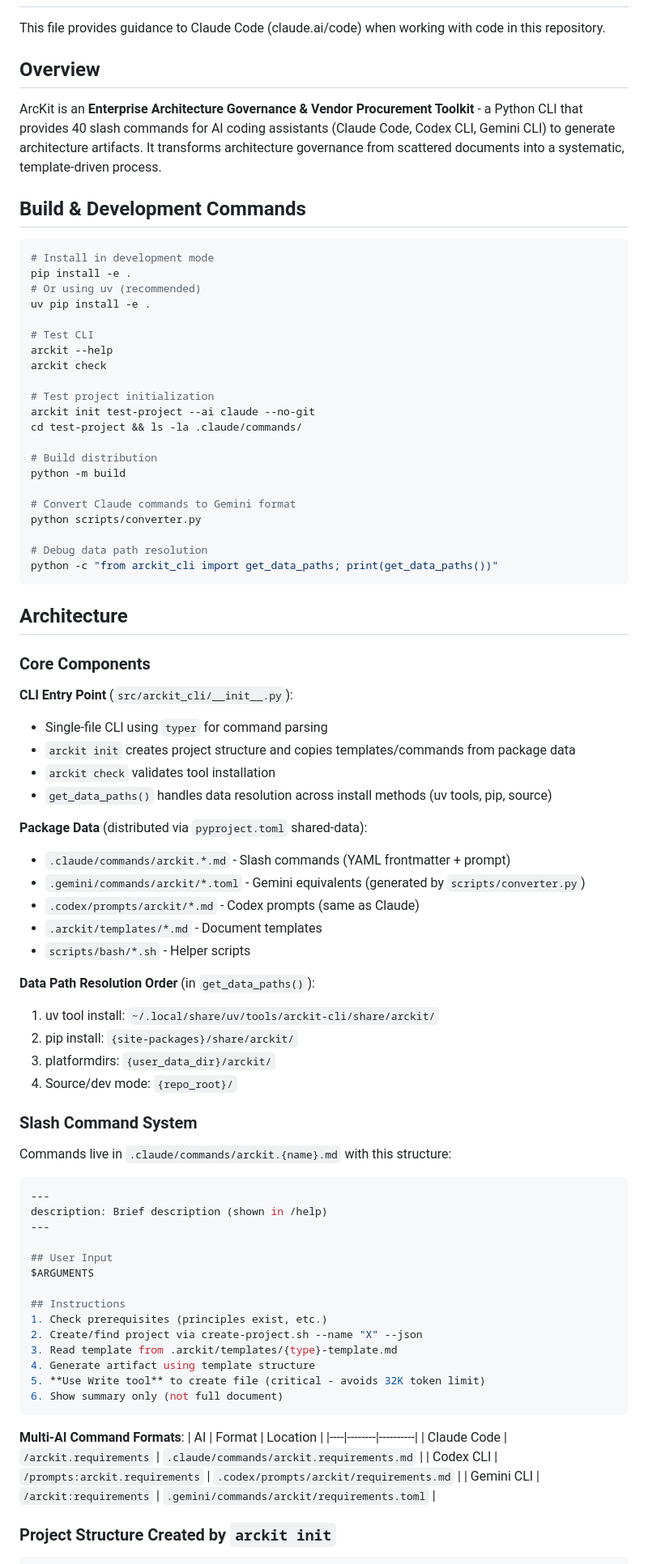
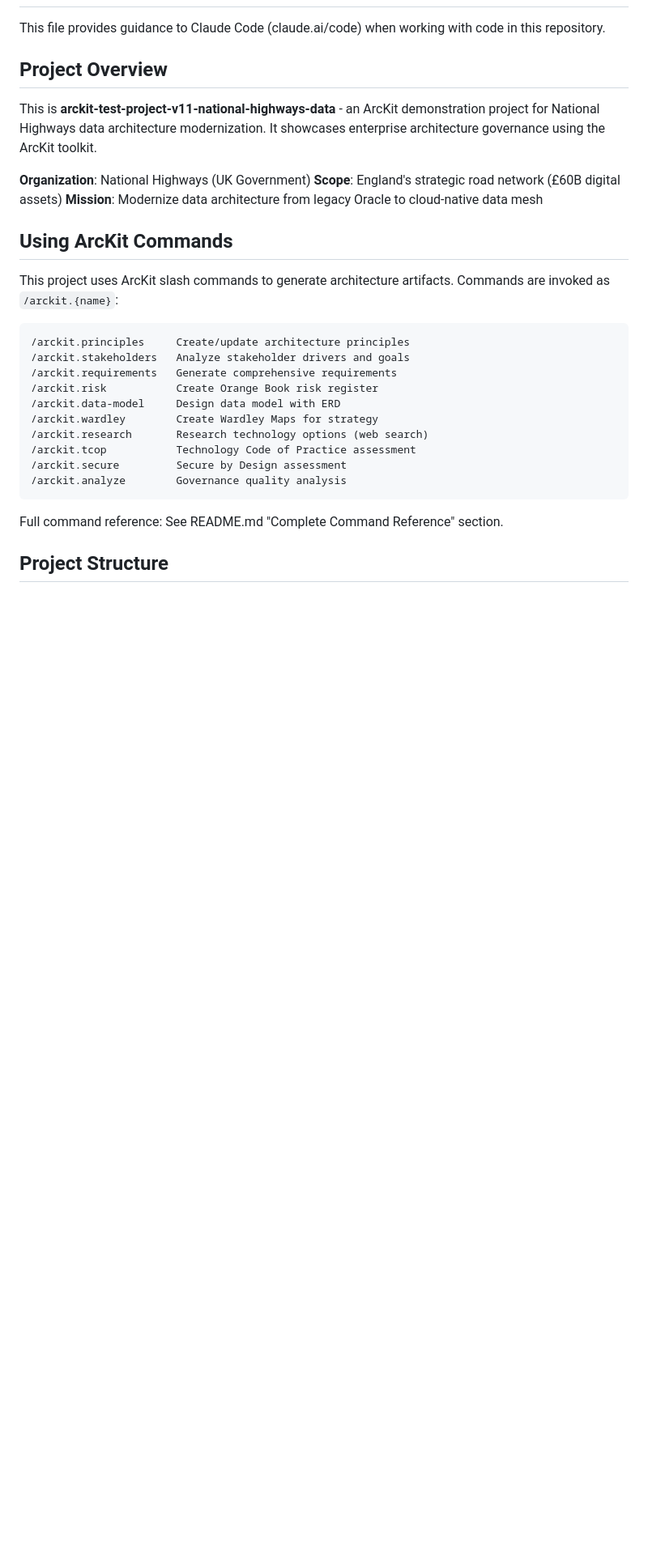
Before and after one commit to tractorjuice/arckit-test-project-v11-national-highways-data, a Markdown page: CLAUDE.md, the part around one of its changes. Shown at 81% size. Rendered like a GitHub page; blank space fills up the shorter version.

````diff
--- a/CLAUDE.md
+++ b/CLAUDE.md
@@ -2,87 +2,33 @@
 
 This file provides guidance to Claude Code (claude.ai/code) when working with code in this repository.
 
-## Overview
+## Project Overview
 
-ArcKit is an **Enterprise Architecture Governance & Vendor Procurement Toolkit** - a Python CLI that provides 40 slash commands for AI coding assistants (Claude Code, Codex CLI, Gemini CLI) to generate architecture artifacts. It transforms architecture governance from scattered documents into a systematic, template-driven process.
+This is **arckit-test-project-v11-national-highways-data** - an ArcKit demonstration project for National Highways data architecture modernization. It showcases enterprise architecture governance using the ArcKit toolkit.
 
-## Build & Development Commands
+**Organization**: National Highways (UK Government)
+**Scope**: England's strategic road network (£60B digital assets)
+**Mission**: Modernize data architecture from legacy Oracle to cloud-native data mesh
 
-```bash
-# Install in development mode
-pip install -e .
-# Or using uv (recommended)
-uv pip install -e .
+## Using ArcKit Commands
 
-# Test CLI
-arckit --help
-arckit check
+This project uses ArcKit slash commands to generate architecture artifacts. Commands are invoked as `/arckit.{name}`:
 
-# Test project initialization
-arckit init test-project --ai claude --no-git
-cd test-project && ls -la .claude/commands/
-
-# Build distribution
-python -m build
-
-# Convert Claude commands to Gemini format
-python scripts/converter.py
-
-# Debug data path resolution
-python -c "from arckit_cli import get_data_paths; print(get_data_paths())"
+```
+/arckit.principles     Create/update architecture principles
+/arckit.stakeholders   Analyze stakeholder drivers and goals
+/arckit.requirements   Generate comprehensive requirements
+/arckit.risk           Create Orange Book risk register
+/arckit.data-model     Design data model with ERD
+/arckit.wardley        Create Wardley Maps for strategy
+/arckit.research       Research technology options (web search)
+/arckit.tcop           Technology Code of Practice assessment
+/arckit.secure         Secure by Design assessment
+/arckit.analyze        Governance quality analysis
 ```
 
-## Architecture
+Full command reference: See README.md "Complete Command Reference" section.
 
-### Core Components
-
-**CLI Entry Point** (`src/arckit_cli/__init__.py`):
-- Single-file CLI using `typer` for command parsing
-- `arckit init` creates project structure and copies templates/commands from package data
-- `arckit check` validates tool installation
-- `get_data_paths()` handles data resolution across install methods (uv tools, pip, source)
-
-**Package Data** (distributed via `pyproject.toml` shared-data):
-- `.claude/commands/arckit.*.md` - Slash commands (YAML frontmatter + prompt)
-- `.gemini/commands/arckit/*.toml` - Gemini equivalents (generated by `scripts/converter.py`)
-- `.codex/prompts/arckit/*.md` - Codex prompts (same as Claude)
-- `.arckit/templates/*.md` - Document templates
-- `scripts/bash/*.sh` - Helper scripts
-
-**Data Path Resolution Order** (in `get_data_paths()`):
-1. uv tool install: `~/.local/share/uv/tools/arckit-cli/share/arckit/`
-2. pip install: `{site-packages}/share/arckit/`
-3. platformdirs: `{user_data_dir}/arckit/`
-4. Source/dev mode: `{repo_root}/`
-
-### Slash Command System
-
-Commands live in `.claude/commands/arckit.{name}.md` with this structure:
-
-```yaml
----
-description: Brief description (shown in /help)
----
-
-## User Input
-$ARGUMENTS
-
-## Instructions
-1. Check prerequisites (principles exist, etc.)
-2. Create/find project via create-project.sh --name "X" --json
-3. Read template from .arckit/templates/{type}-template.md
-4. Generate artifact using template structure
-5. **Use Write tool** to create file (critical - avoids 32K token limit)
-6. Show summary only (not full document)
-```
-
-**Multi-AI Command Formats**:
-| AI | Format | Location |
-|----|--------|----------|
-| Claude Code | `/arckit.requirements` | `.claude/commands/arckit.requirements.md` |
-| Codex CLI | `/prompts:arckit.requirements` | `.codex/prompts/arckit/requirements.md` |
-| Gemini CLI | `/arckit:requirements` | `.gemini/commands/arckit/requirements.toml` |
-
-### Project Structure Created by `arckit init`
+## Project Structure
 
 ```
````
Also changed, not shown: other parts of CLAUDE.md (+36 -89 lines).
